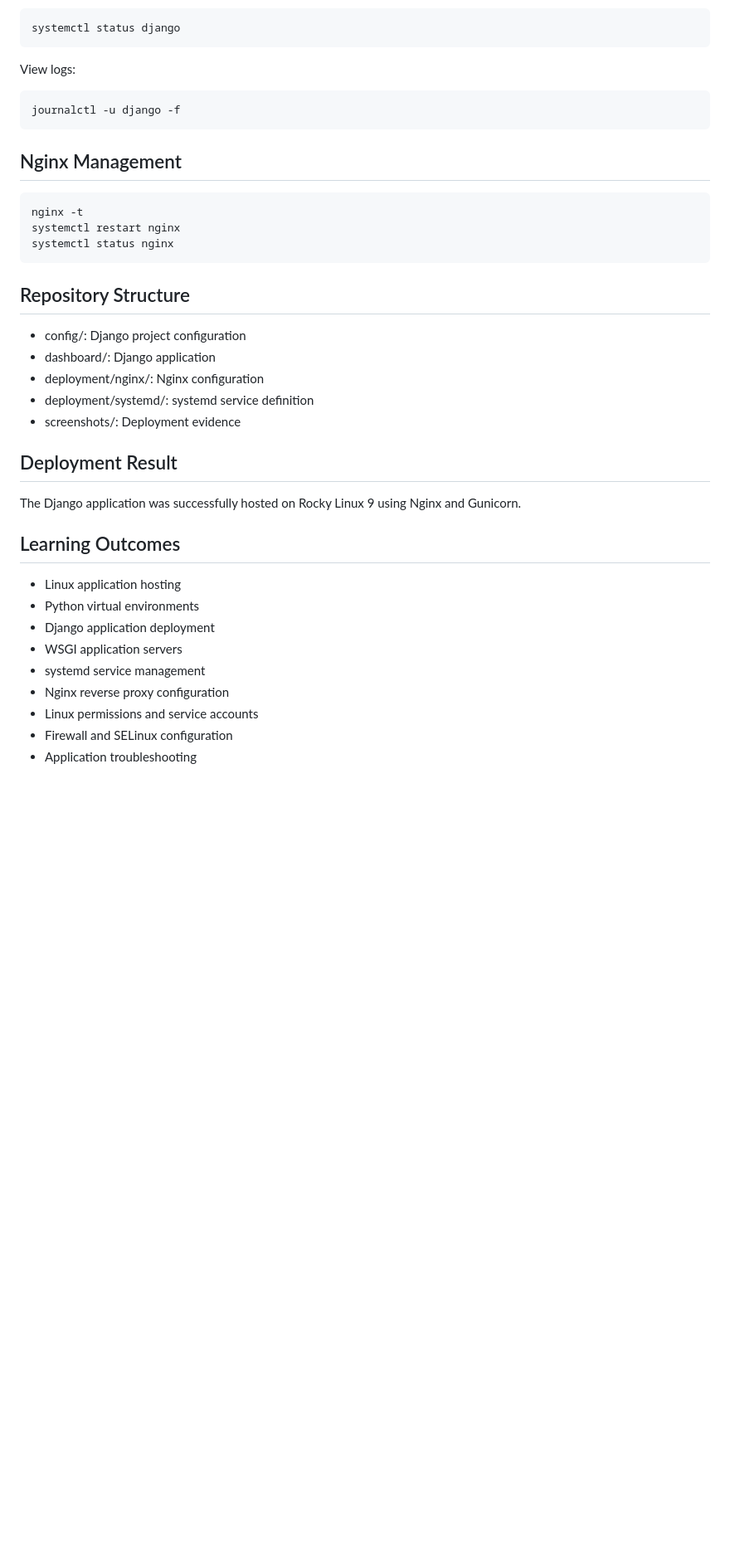
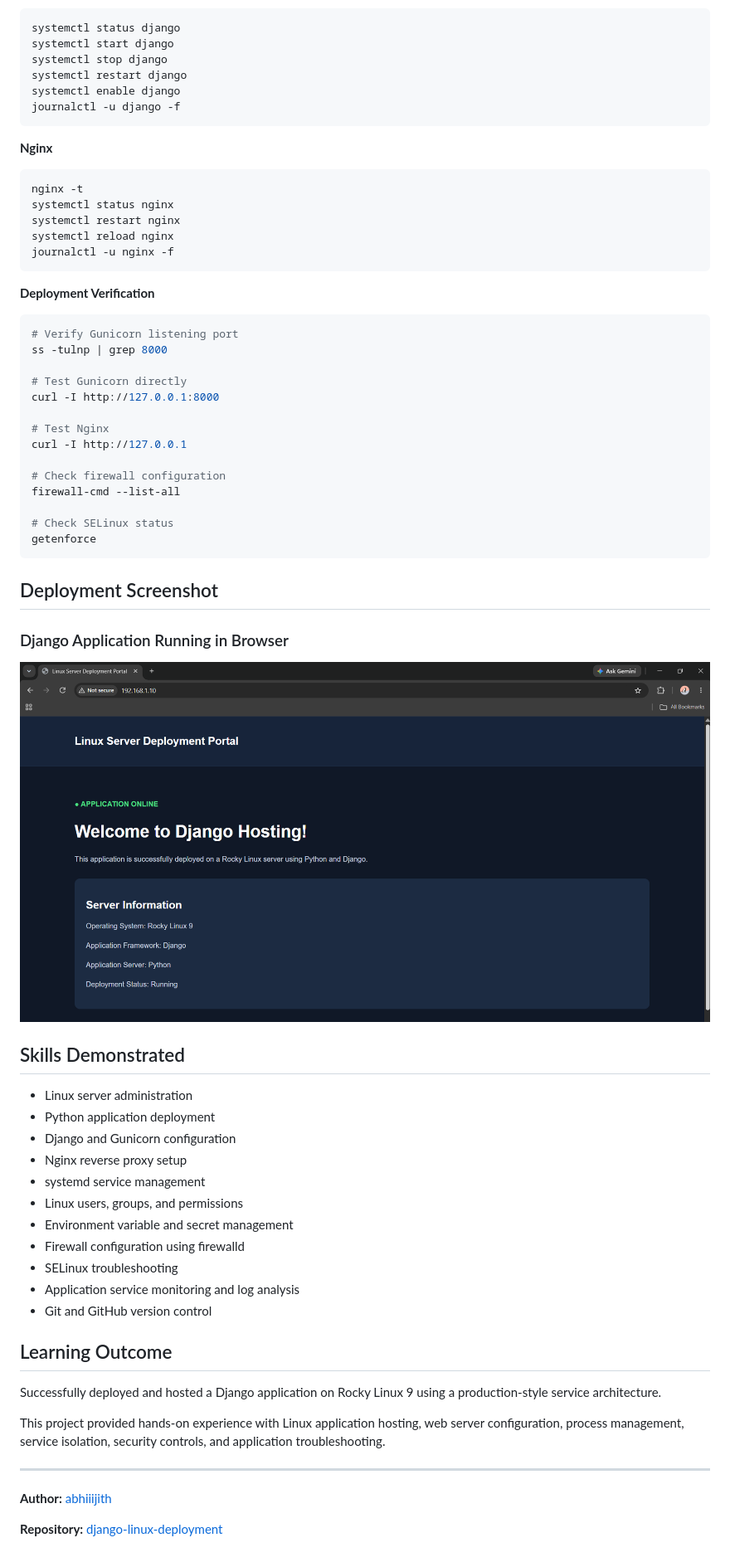
Before and after one commit to abhiiijith/django-linux-deployment, a Markdown page: README.md, the part around one of its changes. Shown at 83% size. Drawn GitHub-style; pictures changed too: screenshots/chromeload.png (added); blank space fills up the shorter version.

Commit message:
Improve README and add deployment screenshot

````diff
--- a/README.md
+++ b/README.md
@@ -71,41 +151,69 @@ Check status:
 ```bash
 systemctl status django
-```
-
-View logs:
-```bash
+systemctl start django
+systemctl stop django
+systemctl restart django
+systemctl enable django
 journalctl -u django -f
 ```
 
-## Nginx Management
+**Nginx**
 
 ```bash
 nginx -t
+systemctl status nginx
 systemctl restart nginx
-systemctl status nginx
+systemctl reload nginx
+journalctl -u nginx -f
 ```
 
-## Repository Structure
+**Deployment Verification**
 
-- config/: Django project configuration
-- dashboard/: Django application
-- deployment/nginx/: Nginx configuration
-- deployment/systemd/: systemd service definition
-- screenshots/: Deployment evidence
+```bash
+# Verify Gunicorn listening port
+ss -tulnp | grep 8000
 
-## Deployment Result
+# Test Gunicorn directly
+curl -I http://127.0.0.1:8000
 
-The Django application was successfully hosted on
-Rocky Linux 9 using Nginx and Gunicorn.
+# Test Nginx
+curl -I http://127.0.0.1
 
-## Learning Outcomes
+# Check firewall configuration
+firewall-cmd --list-all
 
-- Linux application hosting
-- Python virtual environments
-- Django application deployment
-- WSGI application servers
+# Check SELinux status
+getenforce
+```
+
+## Deployment Screenshot
+
+### Django Application Running in Browser
+
+![Django application deployed on Rocky Linux](screenshots/chromeload.png)
+
+## Skills Demonstrated
+
+- Linux server administration
+- Python application deployment
+- Django and Gunicorn configuration
+- Nginx reverse proxy setup
 - systemd service management
-- Nginx reverse proxy configuration
-- Linux permissions and service accounts
-- Firewall and SELinux configuration
-- Application troubleshooting
+- Linux users, groups, and permissions
+- Environment variable and secret management
+- Firewall configuration using firewalld
+- SELinux troubleshooting
+- Application service monitoring and log analysis
+- Git and GitHub version control
+
+## Learning Outcome
+
+Successfully deployed and hosted a Django application on Rocky Linux 9 using a production-style service architecture.
+
+This project provided hands-on experience with Linux application hosting, web server configuration, process management, service isolation, security controls, and application troubleshooting.
+
+---
+
+**Author:** [abhiiijith](https://github.com/abhiiijith)
+
+**Repository:** [django-linux-deployment](https://github.com/abhiiijith/django-linux-deployment)
````
Also changed, not shown: other parts of README.md (+132 -52 lines).
